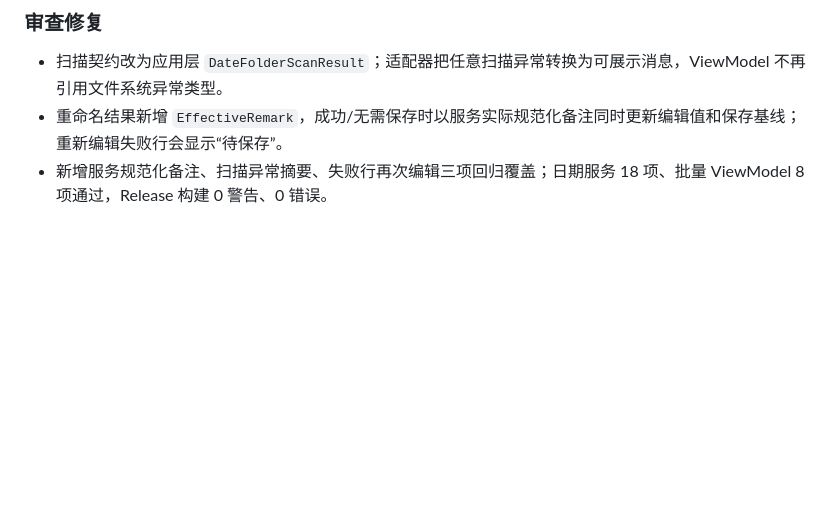
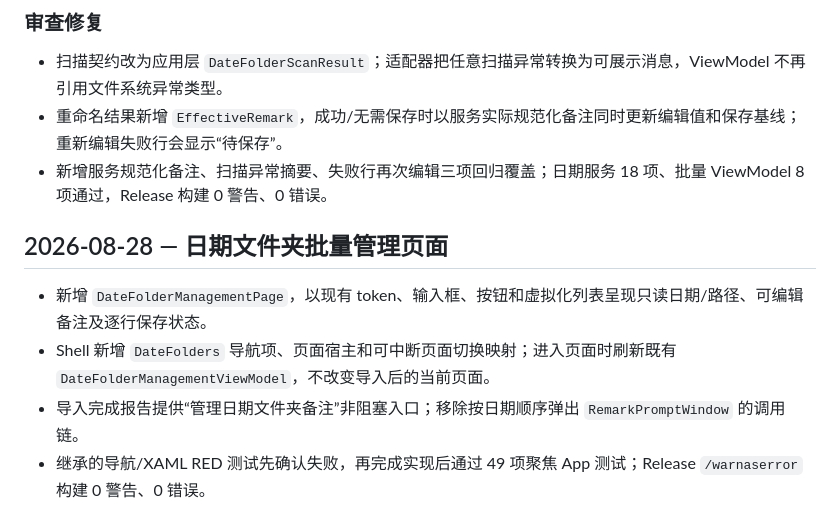
Before and after one commit to dedsecaydin/HanabePhotoManager, a Markdown page: docs/agent-change-log.md, the part around the change. GitHub-like rendering; blank space fills up the shorter version.

Commit message:
docs: record date folder batch workflow

```diff
--- a/docs/agent-change-log.md
+++ b/docs/agent-change-log.md
@@ -987,3 +987,10 @@ See [`docs/known-issues.md`](known-issues.md) — 14 tracked items.
 - 扫描契约改为应用层 `DateFolderScanResult`；适配器把任意扫描异常转换为可展示消息，ViewModel 不再引用文件系统异常类型。
 - 重命名结果新增 `EffectiveRemark`，成功/无需保存时以服务实际规范化备注同时更新编辑值和保存基线；重新编辑失败行会显示“待保存”。
 - 新增服务规范化备注、扫描异常摘要、失败行再次编辑三项回归覆盖；日期服务 18 项、批量 ViewModel 8 项通过，Release 构建 0 警告、0 错误。
+
+## 2026-08-28 — 日期文件夹批量管理页面
+
+- 新增 `DateFolderManagementPage`，以现有 token、输入框、按钮和虚拟化列表呈现只读日期/路径、可编辑备注及逐行保存状态。
+- Shell 新增 `DateFolders` 导航项、页面宿主和可中断页面切换映射；进入页面时刷新既有 `DateFolderManagementViewModel`，不改变导入后的当前页面。
+- 导入完成报告提供“管理日期文件夹备注”非阻塞入口；移除按日期顺序弹出 `RemarkPromptWindow` 的调用链。
+- 继承的导航/XAML RED 测试先确认失败，再完成实现后通过 49 项聚焦 App 测试；Release `/warnaserror` 构建 0 警告、0 错误。
```
Also changed, not shown: .superpowers/sdd/task-4-report.md (added, +41 -0 lines).
